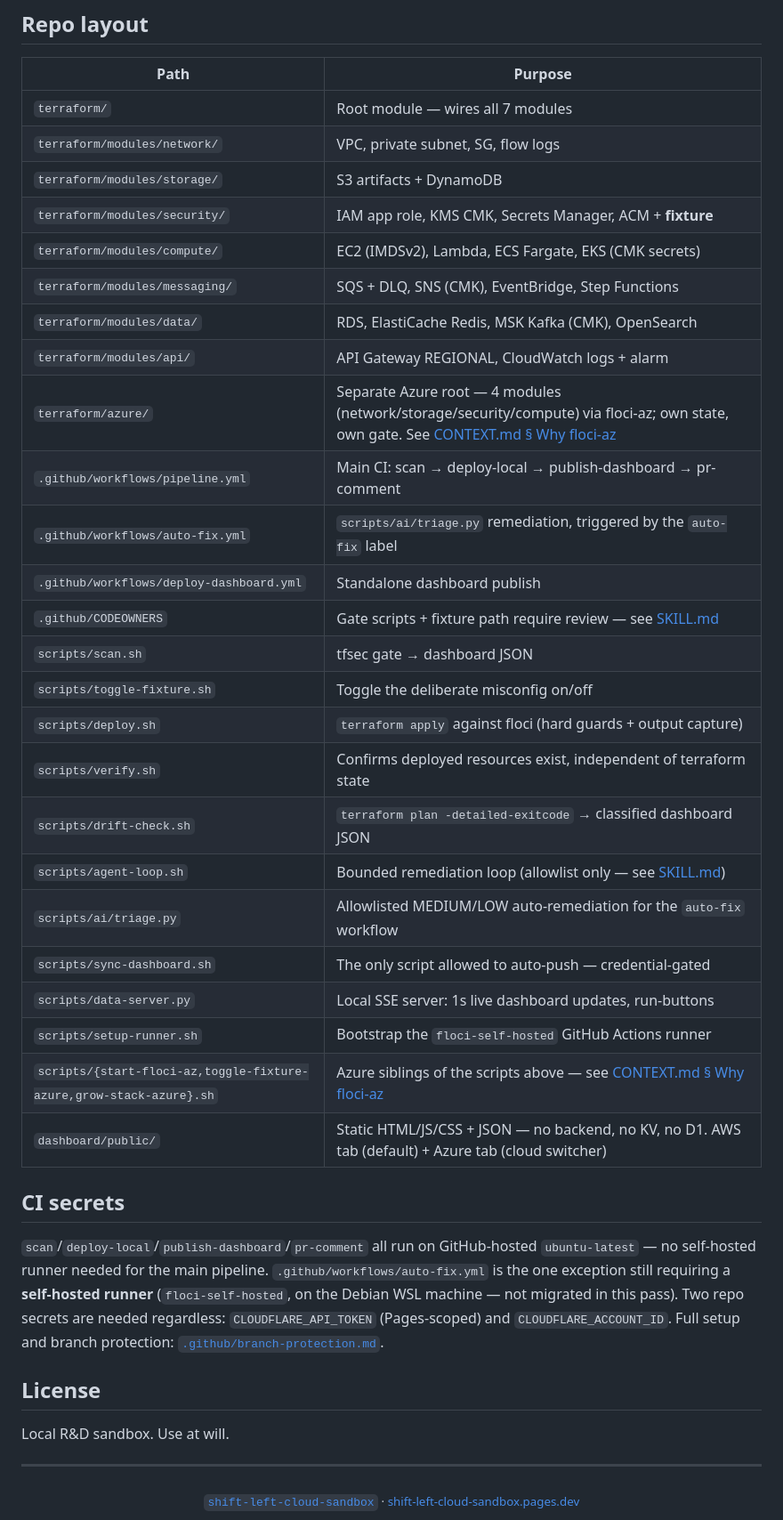
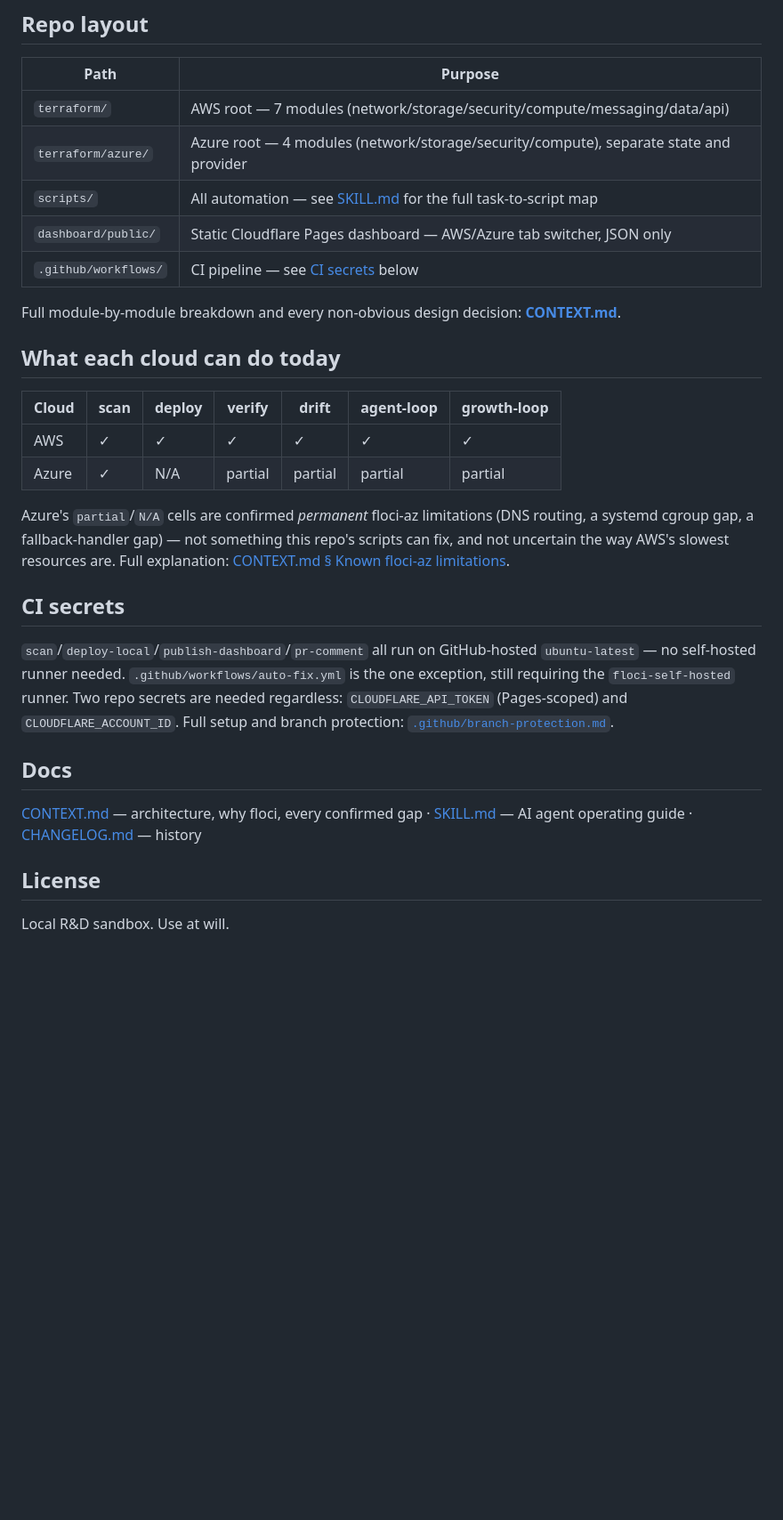
Before and after one commit to arifbazli/shift-left-cloud-sandbox, a Markdown page: README.md, the part around one of its changes. Shown at 89% size. Drawn GitHub-style; blank space fills up the shorter version.

```diff
--- a/README.md
+++ b/README.md
@@ -61,45 +19,31 @@ Full catalog (23 `SEC_INTENT` decisions across 19 files): [CONTEXT.md § Securit
 
 | Path | Purpose |
 |---|---|
-| `terraform/` | Root module — wires all 7 modules |
-| `terraform/modules/network/` | VPC, private subnet, SG, flow logs |
-| `terraform/modules/storage/` | S3 artifacts + DynamoDB |
-| `terraform/modules/security/` | IAM app role, KMS CMK, Secrets Manager, ACM + **fixture** |
-| `terraform/modules/compute/` | EC2 (IMDSv2), Lambda, ECS Fargate, EKS (CMK secrets) |
-| `terraform/modules/messaging/` | SQS + DLQ, SNS (CMK), EventBridge, Step Functions |
-| `terraform/modules/data/` | RDS, ElastiCache Redis, MSK Kafka (CMK), OpenSearch |
-| `terraform/modules/api/` | API Gateway REGIONAL, CloudWatch logs + alarm |
-| `terraform/azure/` | Separate Azure root — 4 modules (network/storage/security/compute) via floci-az; own state, own gate. See [CONTEXT.md § Why floci-az](CONTEXT.md#why-floci-az) |
-| `.github/workflows/pipeline.yml` | Main CI: scan → deploy-local → publish-dashboard → pr-comment |
-| `.github/workflows/auto-fix.yml` | `scripts/ai/triage.py` remediation, triggered by the `auto-fix` label |
-| `.github/workflows/deploy-dashboard.yml` | Standalone dashboard publish |
-| `.github/CODEOWNERS` | Gate scripts + fixture path require review — see [SKILL.md](SKILL.md) |
-| `scripts/scan.sh` | tfsec gate → dashboard JSON |
-| `scripts/toggle-fixture.sh` | Toggle the deliberate misconfig on/off |
-| `scripts/deploy.sh` | `terraform apply` against floci (hard guards + output capture) |
-| `scripts/verify.sh` | Confirms deployed resources exist, independent of terraform state |
-| `scripts/drift-check.sh` | `terraform plan -detailed-exitcode` → classified dashboard JSON |
-| `scripts/agent-loop.sh` | Bounded remediation loop (allowlist only — see [SKILL.md](SKILL.md)) |
-| `scripts/ai/triage.py` | Allowlisted MEDIUM/LOW auto-remediation for the `auto-fix` workflow |
-| `scripts/sync-dashboard.sh` | The only script allowed to auto-push — credential-gated |
-| `scripts/data-server.py` | Local SSE server: 1s live dashboard updates, run-buttons |
-| `scripts/setup-runner.sh` | Bootstrap the `floci-self-hosted` GitHub Actions runner |
-| `scripts/{start-floci-az,toggle-fixture-azure,grow-stack-azure}.sh` | Azure siblings of the scripts above — see [CONTEXT.md § Why floci-az](CONTEXT.md#why-floci-az) |
-| `dashboard/public/` | Static HTML/JS/CSS + JSON — no backend, no KV, no D1. AWS tab (default) + Azure tab (cloud switcher) |
+| `terraform/` | AWS root — 7 modules (network/storage/security/compute/messaging/data/api) |
+| `terraform/azure/` | Azure root — 4 modules (network/storage/security/compute), separate state and provider |
+| `scripts/` | All automation — see [SKILL.md](SKILL.md) for the full task-to-script map |
+| `dashboard/public/` | Static Cloudflare Pages dashboard — AWS/Azure tab switcher, JSON only |
+| `.github/workflows/` | CI pipeline — see [CI secrets](#ci-secrets) below |
+
+Full module-by-module breakdown and every non-obvious design decision: **[CONTEXT.md](CONTEXT.md)**.
+
+## What each cloud can do today
+
+| Cloud | scan | deploy | verify | drift | agent-loop | growth-loop |
+|---|---|---|---|---|---|---|
+| AWS | ✓ | ✓ | ✓ | ✓ | ✓ | ✓ |
+| Azure | ✓ | N/A | partial | partial | partial | partial |
+
+Azure's `partial`/`N/A` cells are confirmed *permanent* floci-az limitations (DNS routing, a systemd cgroup gap, a fallback-handler gap) — not something this repo's scripts can fix, and not uncertain the way AWS's slowest resources are. Full explanation: [CONTEXT.md § Known floci-az limitations](CONTEXT.md#known-floci-az-limitations).
 
 ## CI secrets
 
-`scan`/`deploy-local`/`publish-dashboard`/`pr-comment` all run on GitHub-hosted `ubuntu-latest` — no self-hosted runner needed for the main pipeline. `.github/workflows/auto-fix.yml` is the one exception still requiring a **self-hosted runner** (`floci-self-hosted`, on the Debian WSL machine — not migrated in this pass). Two repo secrets are needed regardless: `CLOUDFLARE_API_TOKEN` (Pages-scoped) and `CLOUDFLARE_ACCOUNT_ID`. Full setup and branch protection: [`.github/branch-protection.md`](.github/branch-protection.md).
+`scan`/`deploy-local`/`publish-dashboard`/`pr-comment` all run on GitHub-hosted `ubuntu-latest` — no self-hosted runner needed. `.github/workflows/auto-fix.yml` is the one exception, still requiring the `floci-self-hosted` runner. Two repo secrets are needed regardless: `CLOUDFLARE_API_TOKEN` (Pages-scoped) and `CLOUDFLARE_ACCOUNT_ID`. Full setup and branch protection: [`.github/branch-protection.md`](.github/branch-protection.md).
+
+## Docs
+
+[CONTEXT.md](CONTEXT.md) — architecture, why floci, every confirmed gap · [SKILL.md](SKILL.md) — AI agent operating guide · [CHANGELOG.md](CHANGELOG.md) — history
 
 ## License
 
 Local R&D sandbox. Use at will.
-
----
-
-<div align="center">
-<sub>
-<a href="https://github.com/arifbazli/shift-left-cloud-sandbox"><code>shift-left-cloud-sandbox</code></a> ·
-<a href="https://shift-left-cloud-sandbox.pages.dev">shift-left-cloud-sandbox.pages.dev</a>
-</sub>
-</div>
```
Also changed, not shown: other parts of README.md (+8 -50 lines).
